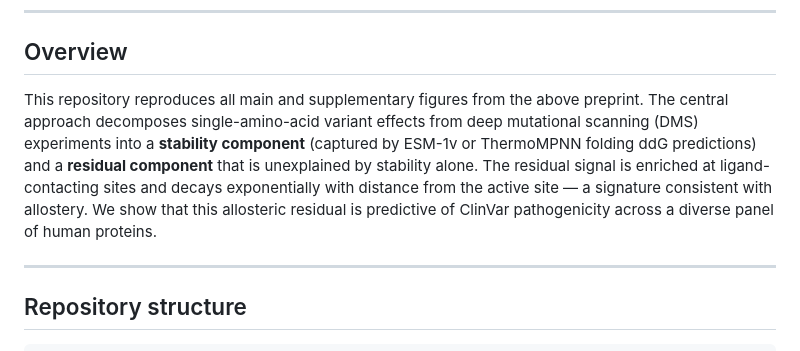
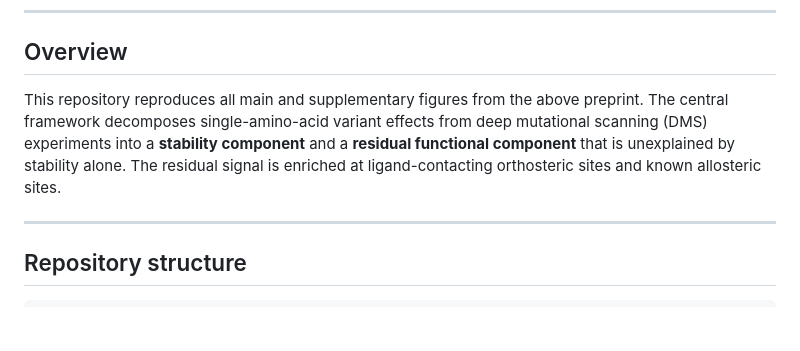
Before and after one commit to lehner-lab/allostery_pathogenicity, a Markdown page: README.md, the part around the change. Rendered like a GitHub page; blank space fills up the shorter version.

Commit message:
Revise overview section for clarity and detail
Updated the overview section to clarify the framework and components involved in the analysis.

```diff
--- a/README.md
+++ b/README.md
@@ -12,7 +12,7 @@ Analysis code and metadata for:
 
 ## Overview
 
-This repository reproduces all main and supplementary figures from the above preprint. The central approach decomposes single-amino-acid variant effects from deep mutational scanning (DMS) experiments into a **stability component** (captured by ESM-1v or ThermoMPNN folding ddG predictions) and a **residual component** that is unexplained by stability alone. The residual signal is enriched at ligand-contacting sites and decays exponentially with distance from the active site — a signature consistent with allostery. We show that this allosteric residual is predictive of ClinVar pathogenicity across a diverse panel of human proteins.
+This repository reproduces all main and supplementary figures from the above preprint. The central framework decomposes single-amino-acid variant effects from deep mutational scanning (DMS) experiments into a **stability component** and a **residual functional component** that is unexplained by stability alone. The residual signal is enriched at ligand-contacting orthosteric sites and known allosteric sites.
 
 ---
 
```
